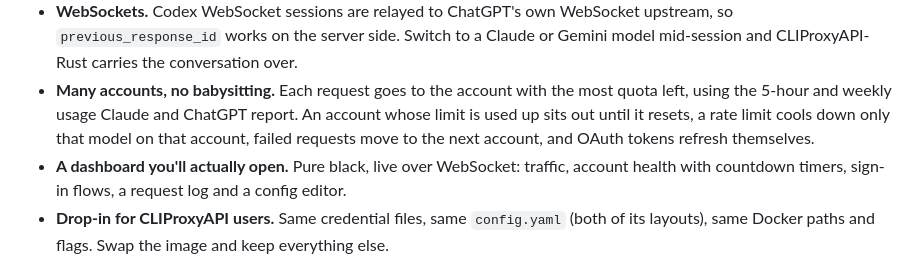
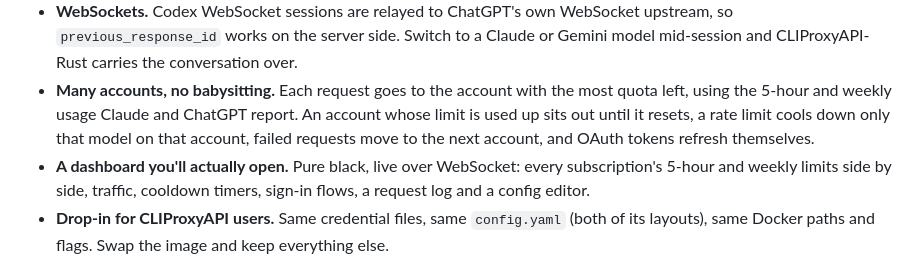
Before and after one commit to DigitalPals/CLIProxyAPI-Rust, a Markdown page: README.md, the part around one of its changes. GitHub-like rendering.

```diff
--- a/README.md
+++ b/README.md
@@ -34,7 +34,7 @@ Point Claude Code, Codex, your editor or any SDK at one URL and stop caring whic
 - **Images and video too.** `/v1/images/generations` and `/v1/images/edits` work with ChatGPT accounts, OpenAI and xAI keys, Vertex Imagen and Gemini image models. xAI video generation is behind `/v1/videos`.
 - **WebSockets.** Codex WebSocket sessions are relayed to ChatGPT's own WebSocket upstream, so `previous_response_id` works on the server side. Switch to a Claude or Gemini model mid-session and CLIProxyAPI-Rust carries the conversation over.
 - **Many accounts, no babysitting.** Each request goes to the account with the most quota left, using the 5-hour and weekly usage Claude and ChatGPT report. An account whose limit is used up sits out until it resets, a rate limit cools down only that model on that account, failed requests move to the next account, and OAuth tokens refresh themselves.
-- **A dashboard you'll actually open.** Pure black, live over WebSocket: traffic, account health with countdown timers, sign-in flows, a request log and a config editor.
+- **A dashboard you'll actually open.** Pure black, live over WebSocket: every subscription's 5-hour and weekly limits side by side, traffic, cooldown timers, sign-in flows, a request log and a config editor.
 - **Drop-in for CLIProxyAPI users.** Same credential files, same `config.yaml` (both of its layouts), same Docker paths and flags. Swap the image and keep everything else.
 
 ## Quick start
```
Also changed, not shown: other parts of README.md (+1 -1 lines), DESIGN.md (+7 -2 lines), assets/screenshots/overview.png, assets/screenshots/requests.png, assets/social-preview.png, 6 other files.
